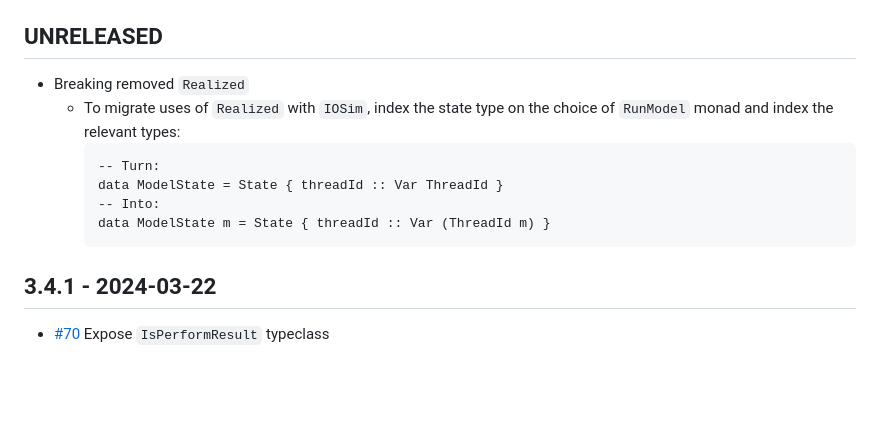
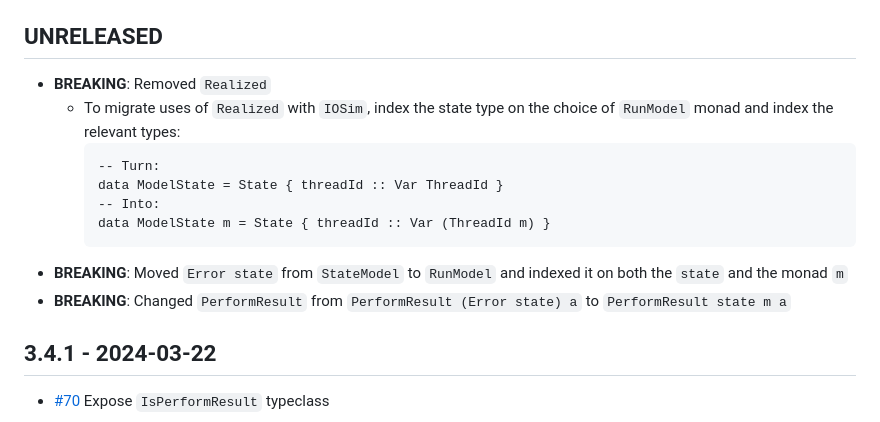
Before and after one commit to input-output-hk/quickcheck-dynamic, a Markdown page: quickcheck-dynamic/CHANGELOG.md, the part around the change. GitHub-like rendering; blank space fills up the shorter version.

Commit message:
update changelog

````diff
--- a/quickcheck-dynamic/CHANGELOG.md
+++ b/quickcheck-dynamic/CHANGELOG.md
@@ -9,7 +9,7 @@ changes.
 
 ## UNRELEASED
 
-* Breaking removed `Realized`
+* **BREAKING**: Removed `Realized`
   - To migrate uses of `Realized` with `IOSim`, index the state type on the choice of `RunModel` monad
     and index the relevant types:
     ```
@@ -18,6 +18,8 @@ changes.
     -- Into:
     data ModelState m = State { threadId :: Var (ThreadId m) }
     ```
+* **BREAKING**: Moved `Error state` from `StateModel` to `RunModel` and indexed it on both the `state` and the monad `m`
+* **BREAKING**: Changed `PerformResult` from `PerformResult (Error state) a` to `PerformResult state m a`
 
 ## 3.4.1 - 2024-03-22
 
````
